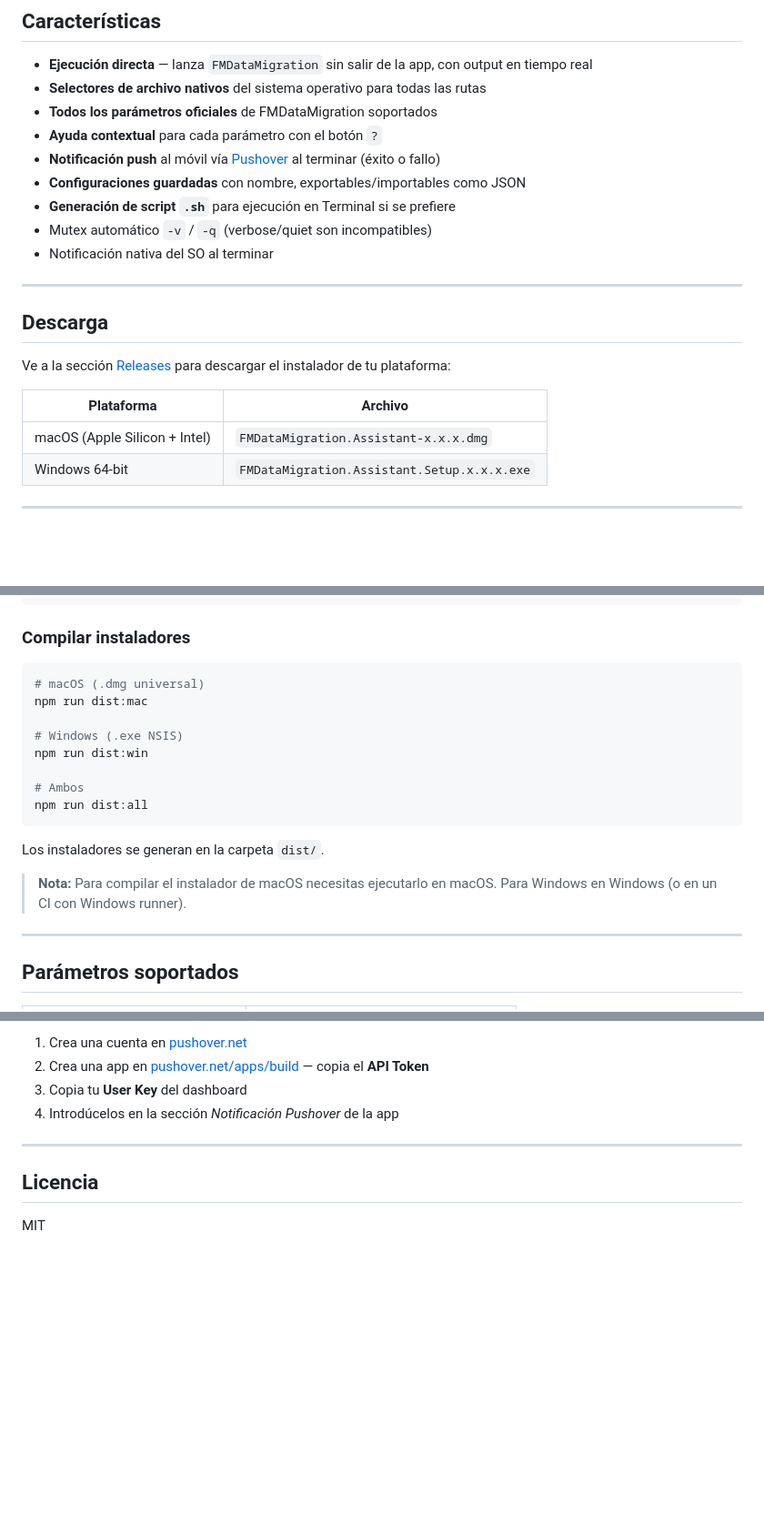
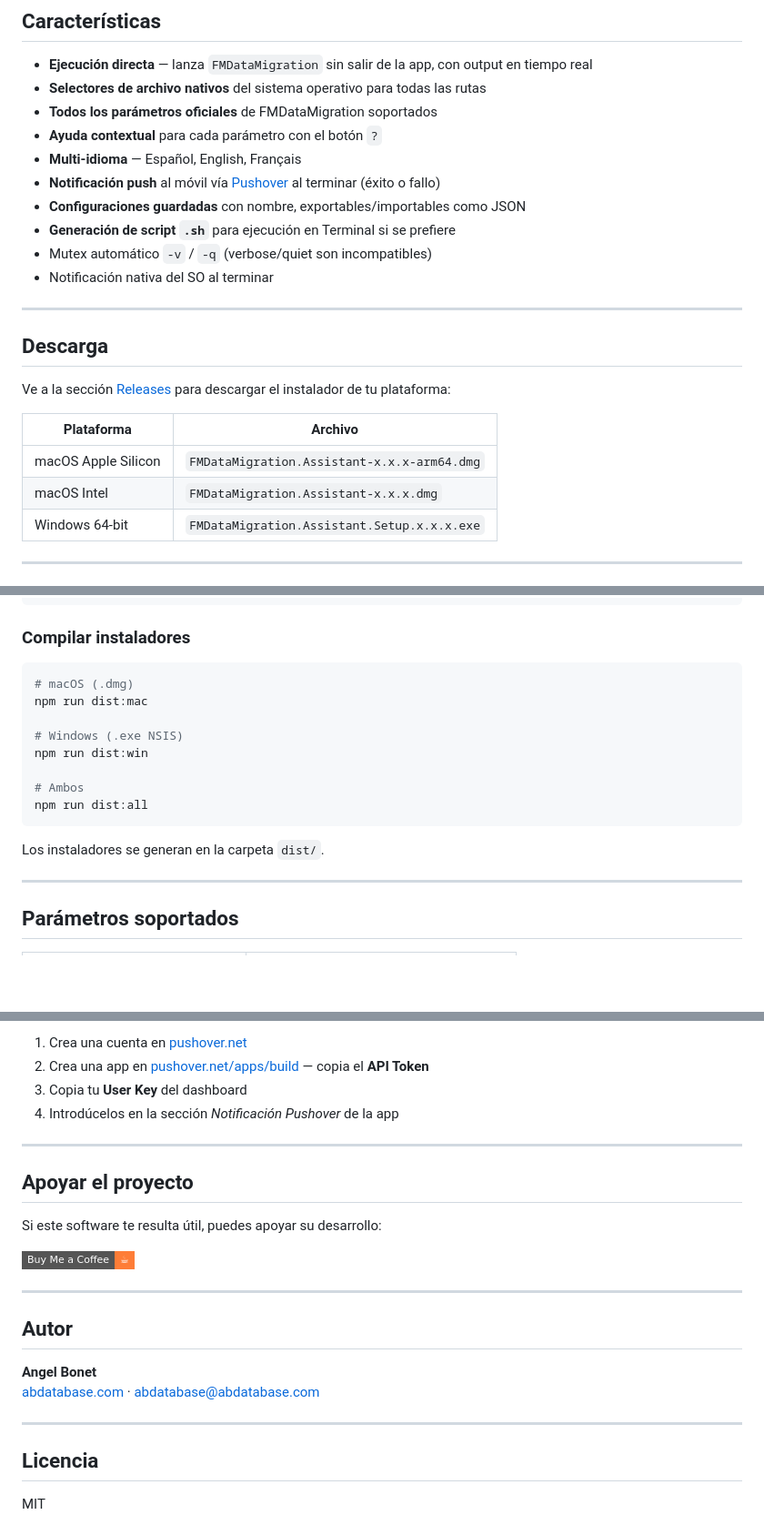
Before and after one commit to angelbonet/fmdatamigration-assistant, a Markdown page: README.md, 3 parts joined by grey strips. Shown at 91% size. Drawn GitHub-style; badges without logos; blank space fills up the shorter version.

````diff
--- a/README.md
+++ b/README.md
@@ -12,6 +16,7 @@ App de escritorio multiplataforma (macOS, Windows) construida con Electron. Sin
 - **Selectores de archivo nativos** del sistema operativo para todas las rutas
 - **Todos los parámetros oficiales** de FMDataMigration soportados
 - **Ayuda contextual** para cada parámetro con el botón `?`
+- **Multi-idioma** — Español, English, Français
 - **Notificación push** al móvil vía [Pushover](https://pushover.net) al terminar (éxito o fallo)
 - **Configuraciones guardadas** con nombre, exportables/importables como JSON
 - **Generación de script `.sh`** para ejecución en Terminal si se prefiere
@@ -26,7 +31,8 @@ Ve a la sección [Releases](../../releases) para descargar el instalador de tu p
 
 | Plataforma | Archivo |
 |---|---|
-| macOS (Apple Silicon + Intel) | `FMDataMigration.Assistant-x.x.x.dmg` |
+| macOS Apple Silicon | `FMDataMigration.Assistant-x.x.x-arm64.dmg` |
+| macOS Intel | `FMDataMigration.Assistant-x.x.x.dmg` |
 | Windows 64-bit | `FMDataMigration.Assistant.Setup.x.x.x.exe` |
 
 ---
@@ -50,7 +56,7 @@ npm start
 ### Compilar instaladores
 
 ```bash
-# macOS (.dmg universal)
+# macOS (.dmg)
 npm run dist:mac
 
 # Windows (.exe NSIS)
@@ -61,8 +67,6 @@ npm run dist:all
 ```
 
 Los instaladores se generan en la carpeta `dist/`.
-
-> **Nota:** Para compilar el instalador de macOS necesitas ejecutarlo en macOS. Para Windows en Windows (o en un CI con Windows runner).
 
 ---
 
@@ -103,6 +107,21 @@ Para recibir una notificación push al móvil al terminar la migración:
 
 ---
 
+## Apoyar el proyecto
+
+Si este software te resulta útil, puedes apoyar su desarrollo:
+
+[![Buy Me a Coffee](https://img.shields.io/badge/Buy%20Me%20a%20Coffee-☕-orange?style=flat-square)](https://buymeacoffee.com/angelbonet)
+
+---
+
+## Autor
+
+**Angel Bonet**
+[abdatabase.com](https://abdatabase.com) · [abdatabase@abdatabase.com](mailto:abdatabase@abdatabase.com)
+
+---
+
 ## Licencia
 
 MIT
````
Also changed, not shown: other parts of README.md (+4 -0 lines), README.en.md (added, +127 -0 lines), README.fr.md (added, +127 -0 lines).
